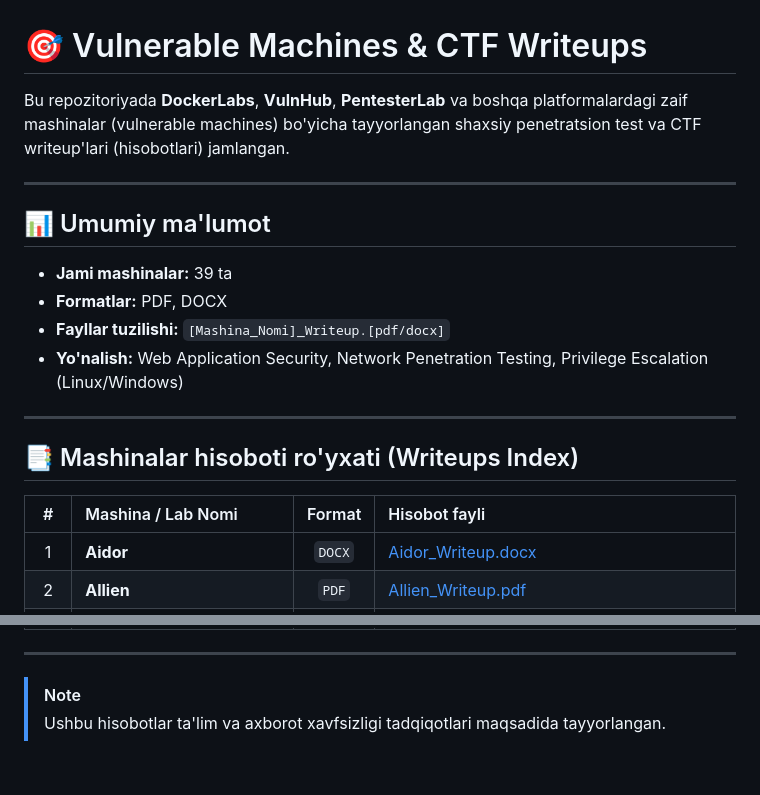
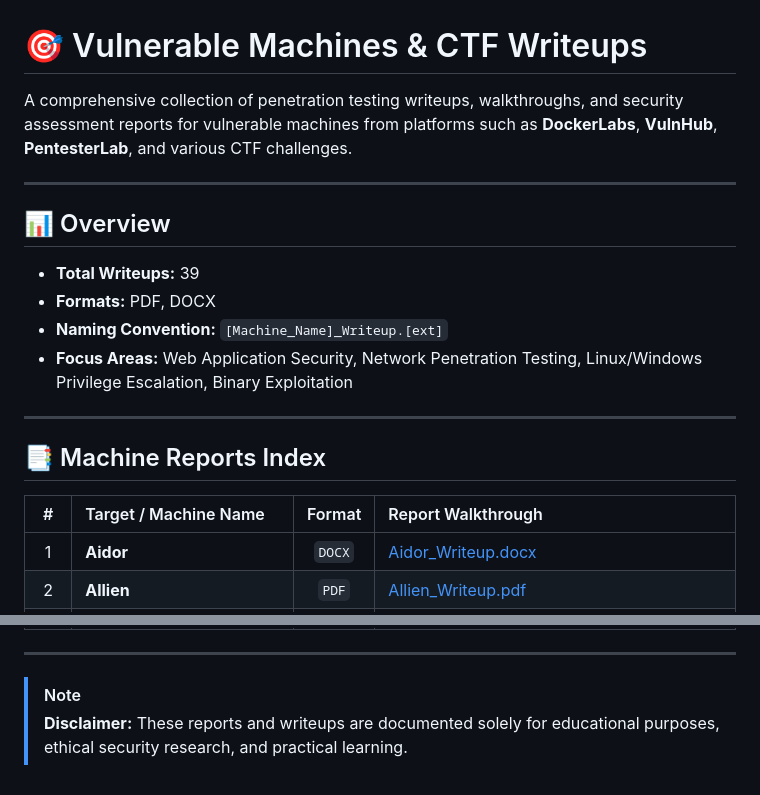
Before and after one commit to greenfield71/machine-reports, a Markdown page: README.md, 2 parts joined by grey strips. GitHub-like rendering.

Commit message:
Translate README documentation to English

```diff
--- a/README.md
+++ b/README.md
@@ -1,20 +1,21 @@
 # 🎯 Vulnerable Machines & CTF Writeups
 
-Bu repozitoriyada **DockerLabs**, **VulnHub**, **PentesterLab** va boshqa platformalardagi zaif mashinalar (vulnerable machines) bo'yicha tayyorlangan shaxsiy penetratsion test va CTF writeup'lari (hisobotlari) jamlangan.
+A comprehensive collection of penetration testing writeups, walkthroughs, and security assessment reports for vulnerable machines from platforms such as **DockerLabs**, **VulnHub**, **PentesterLab**, and various CTF challenges.
 
 ---
 
-## 📊 Umumiy ma'lumot
-* **Jami mashinalar:** 39 ta
-* **Formatlar:** PDF, DOCX
-* **Fayllar tuzilishi:** `[Mashina_Nomi]_Writeup.[pdf/docx]`
-* **Yo'nalish:** Web Application Security, Network Penetration Testing, Privilege Escalation (Linux/Windows)
+## 📊 Overview
+
+* **Total Writeups:** 39
+* **Formats:** PDF, DOCX
+* **Naming Convention:** `[Machine_Name]_Writeup.[ext]`
+* **Focus Areas:** Web Application Security, Network Penetration Testing, Linux/Windows Privilege Escalation, Binary Exploitation
 
 ---
 
-## 📑 Mashinalar hisoboti ro'yxati (Writeups Index)
+## 📑 Machine Reports Index
 
-| # | Mashina / Lab Nomi | Format | Hisobot fayli |
+| # | Target / Machine Name | Format | Report Walkthrough |
 |:---:|:---|:---:|:---|
 | 1 | **Aidor** | `DOCX` | [Aidor_Writeup.docx](Aidor_Writeup.docx) |
 | 2 | **Allien** | `PDF` | [Allien_Writeup.pdf](Allien_Writeup.pdf) |
@@ -59,4 +60,4 @@ Bu repozitoriyada **DockerLabs**, **VulnHub**, **PentesterLab** va boshqa platfo
 ---
 
 > [!NOTE]
-> Ushbu hisobotlar ta'lim va axborot xavfsizligi tadqiqotlari maqsadida tayyorlangan.
+> **Disclaimer:** These reports and writeups are documented solely for educational purposes, ethical security research, and practical learning.
```
